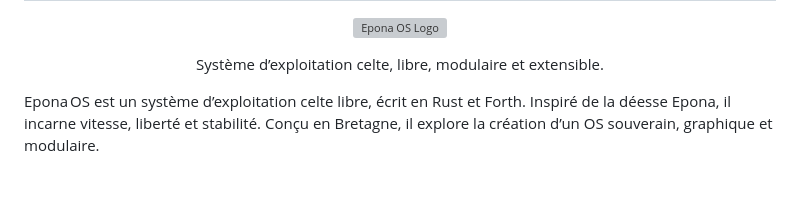
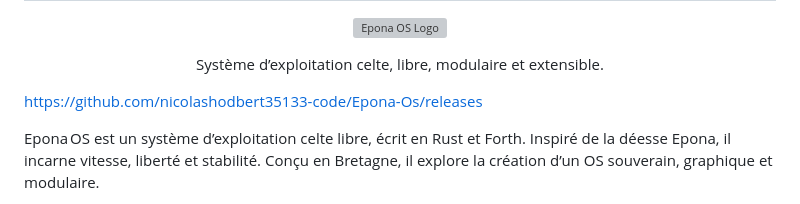
Before and after one commit to nicolashodbert35133-code/Epona-Os, a Markdown page: README.md, the part around the change. Drawn GitHub-style; blank space fills up the shorter version; grey boxes are pictures that could not be loaded.

Commit message:
Update README with GitHub and Discord links
Added links to GitHub releases and Discord community.

```diff
--- a/README.md
+++ b/README.md
@@ -7,6 +7,8 @@
 <p align="center">
   Système d’exploitation celte, libre, modulaire et extensible.
 </p>
+
+https://github.com/nicolashodbert35133-code/Epona-Os/releases
 
 Epona OS est un système d’exploitation celte libre, écrit en Rust et Forth. Inspiré de la déesse Epona, il incarne vitesse, liberté et stabilité. Conçu en Bretagne, il explore la création d’un OS souverain, graphique et modulaire.
 
```
